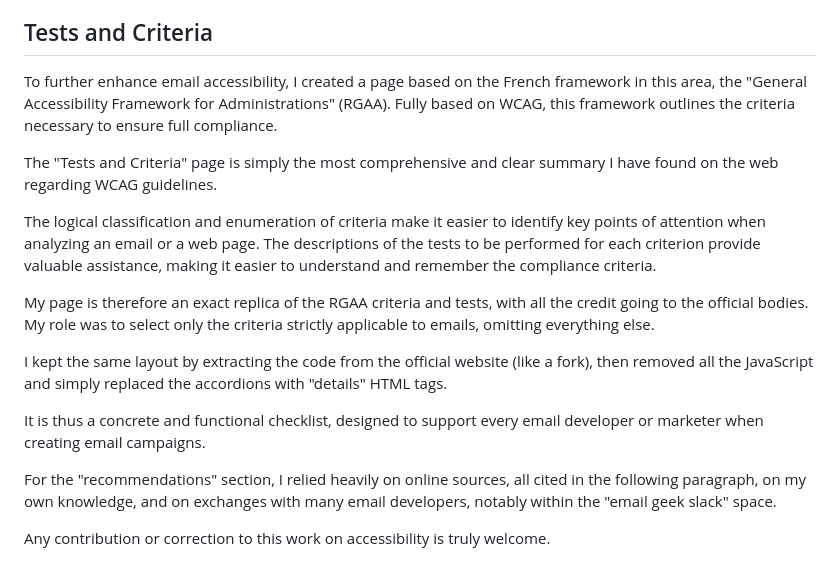
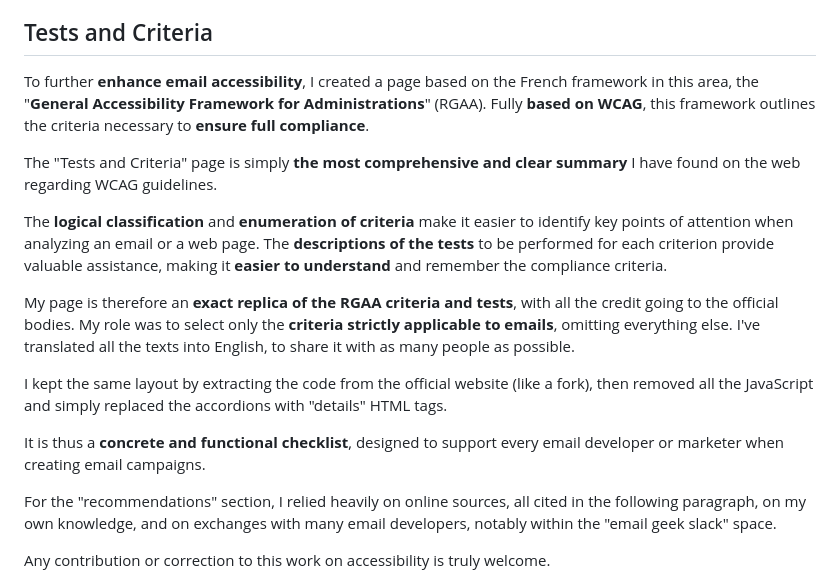
Before and after one commit to matthieuSolente/wcag-for-email, a Markdown page: README.md, the part around one of its changes. GitHub-like rendering.

```diff
--- a/README.md
+++ b/README.md
@@ -316,18 +316,18 @@ Designer
 
 ## Tests and Criteria
 
-To further enhance email accessibility, I created a page based on the French framework in this area, the "General Accessibility Framework for Administrations" (RGAA). Fully based on WCAG, this framework outlines the criteria necessary to ensure full compliance.
+To further **enhance email accessibility**, I created a page based on the French framework in this area, the "**General Accessibility Framework for Administrations**" (RGAA). Fully **based on WCAG**, this framework outlines the criteria necessary to **ensure full compliance**.
 
-The "Tests and Criteria" page is simply the most comprehensive and clear summary I have found on the web regarding WCAG guidelines.
+The "Tests and Criteria" page is simply **the most comprehensive and clear summary** I have found on the web regarding WCAG guidelines.
 
-The logical classification and enumeration of criteria make it easier to identify key points of attention when analyzing an email or a web page. The descriptions of the tests to be performed for each criterion provide valuable assistance, making it easier to understand and remember the compliance criteria.
+The **logical classification** and **enumeration of criteria** make it easier to identify key points of attention when analyzing an email or a web page. The **descriptions of the tests** to be performed for each criterion provide valuable assistance, making it **easier to understand** and remember the compliance criteria.
 
-My page is therefore an exact replica of the RGAA criteria and tests, with all the credit going to the official bodies. My role was to select only the criteria strictly applicable to emails, omitting everything else.
+My page is therefore an **exact replica of the RGAA criteria and tests**, with all the credit going to the official bodies. My role was to select only the **criteria strictly applicable to emails**, omitting everything else. I've translated all the texts into English, to share it with as many people as possible.
 
 I kept the same layout by extracting the code from the official website (like a fork), then removed all the JavaScript and simply replaced the accordions with "details" HTML tags.
 
 
-It is thus a concrete and functional checklist, designed to support every email developer or marketer when creating email campaigns.
+It is thus a **concrete and functional checklist**, designed to support every email developer or marketer when creating email campaigns.
 
 For the "recommendations" section, I relied heavily on online sources, all cited in the following paragraph, on my own knowledge, and on exchanges with many email developers, notably within the "email geek slack" space.
 
```
Also changed, not shown: other parts of README.md (+3 -3 lines).
